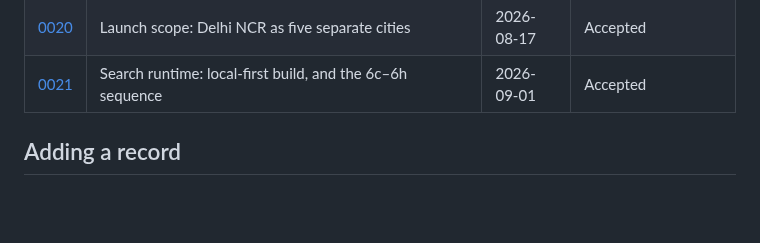
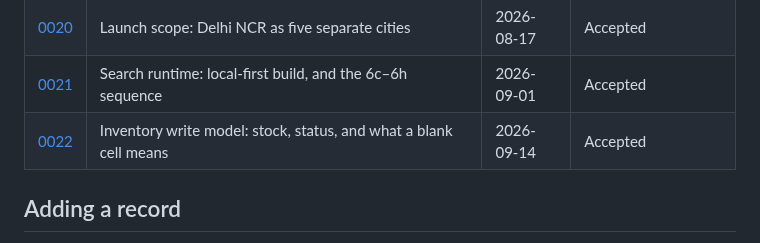
Before and after one commit to kailashstoneindia/golden-adobe, a Markdown page: docs/decisions/README.md, the part around the change. Rendered like a GitHub page; blank space fills up the shorter version.

```diff
--- a/docs/decisions/README.md
+++ b/docs/decisions/README.md
@@ -33,6 +33,7 @@ valid when circumstances change.
 | [0019](0019-search-followups.md) | Search follow-ups: combined location resolution, admin search, autocomplete, synonyms | 2026-08-17 | Accepted |
 | [0020](0020-ncr-launch-cities.md) | Launch scope: Delhi NCR as five separate cities | 2026-08-17 | Accepted |
 | [0021](0021-search-runtime-build-plan.md) | Search runtime: local-first build, and the 6c–6h sequence | 2026-09-01 | Accepted |
+| [0022](0022-inventory-write-model.md) | Inventory write model: stock, status, and what a blank cell means | 2026-09-14 | Accepted |
 
 ## Adding a record
 
```
Also changed, not shown: docs/decisions/0022-inventory-write-model.md (added, +214 -0 lines).
